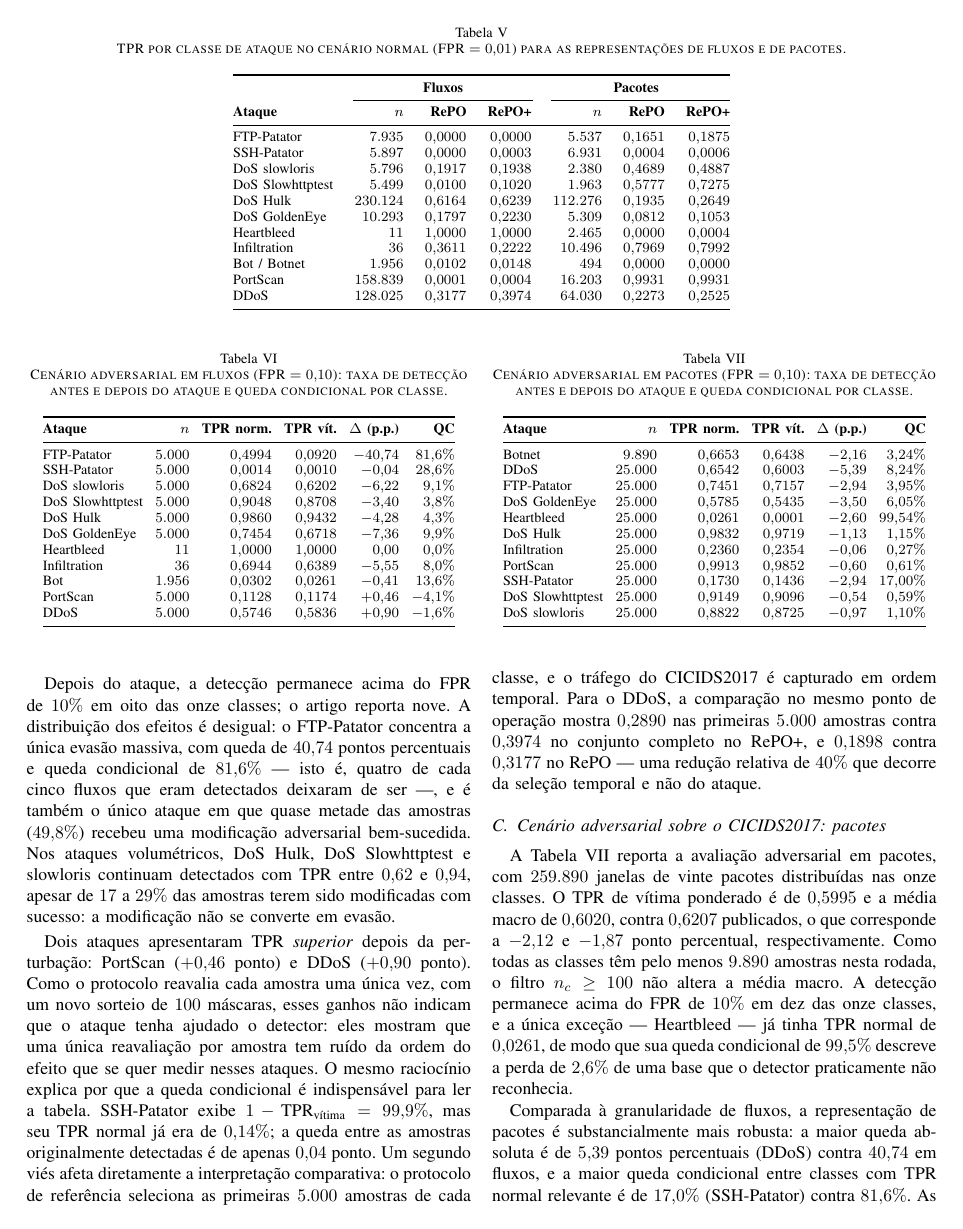
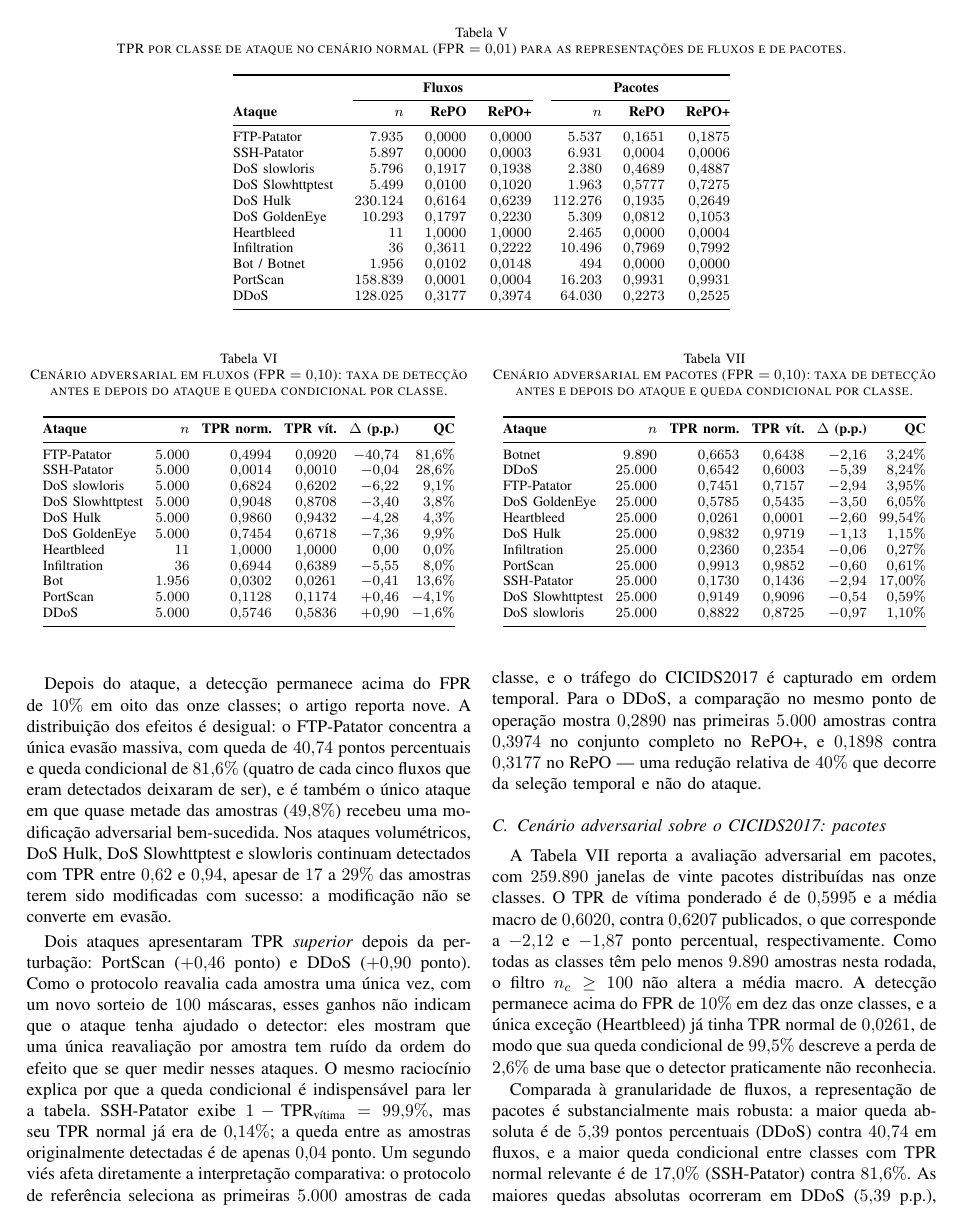
Before and after one commit to marquesgbr/replicating_RePO, a LaTeX paper (report.tex): page 12 of 17. The pictures show the PDF file report.pdf that the author committed with the source.

Commit message:
docs: match the parenthetical style of the original sections

```diff
--- a/report.tex
+++ b/report.tex
@@ -343,7 +343,7 @@ O Alg.~\ref{alg:repo_inferencia} formaliza o processo completo de pontuação e
 
 O detector de referência classifica cada amostra pela agregação de $N = 100$ erros de reconstrução, um por máscara binária: em produção, isso significa $100$ passagens pelo autoencoder por amostra, ou $100$ vezes o custo de uma única inferência, e o custo cresce linearmente com $N$.
 O RePO+, em particular, precisa das $100$ máscaras para calcular os cinco mínimos de vinte que compõem seu escore.
-Diante disso, a proposta da equipe não é reduzir o número de máscaras para todas as amostras — uma decisão de hiperparâmetro em que uma amostra trivial e uma amostra ambígua pagam o mesmo orçamento —, mas alocar máscaras \emph{por amostra}: a maior parte do tráfego é fácil e um prefixo pequeno de máscaras já produz um escore distante do limiar, de modo que apenas as amostras difíceis precisam pagar o ensemble completo.
+Diante disso, a proposta da equipe não é reduzir o número de máscaras para todas as amostras (uma decisão de hiperparâmetro em que uma amostra trivial e uma amostra ambígua pagam o mesmo orçamento), mas alocar máscaras \emph{por amostra}: a maior parte do tráfego é fácil e um prefixo pequeno de máscaras já produz um escore distante do limiar, de modo que apenas as amostras difíceis precisam pagar o ensemble completo.
 Duas regras de alocação são propostas: a cascata \textit{cheap-first} e a decisão sequencial.
 A diferença de garantia entre essa abordagem e a redução estática é precisa: na redução estática o escore de toda amostra muda quando $N$ muda, inclusive o das amostras difíceis; na alocação por amostra, a amostra que não usa o atalho é julgada pelo mesmo RePO+ de $100$ máscaras do artigo, e só a região fácil é resolvida mais barato.
 
@@ -661,7 +661,7 @@ DDoS & $5.000$ & $0{,}5746$ & $0{,}5836$ & $+0{,}90$ & $-1{,}6\%$ \\
 \end{table}
 
 Depois do ataque, a detecção permanece acima do FPR de $10\%$ em oito das onze classes; o artigo reporta nove.
-A distribuição dos efeitos é desigual: o FTP-Patator concentra a única evasão massiva, com queda de $40{,}74$ pontos percentuais e queda condicional de $81{,}6\%$ — isto é, quatro de cada cinco fluxos que eram detectados deixaram de ser —, e é também o único ataque em que quase metade das amostras ($49{,}8\%$) recebeu uma modificação adversarial bem-sucedida.
+A distribuição dos efeitos é desigual: o FTP-Patator concentra a única evasão massiva, com queda de $40{,}74$ pontos percentuais e queda condicional de $81{,}6\%$ (quatro de cada cinco fluxos que eram detectados deixaram de ser), e é também o único ataque em que quase metade das amostras ($49{,}8\%$) recebeu uma modificação adversarial bem-sucedida.
 Nos ataques volumétricos, DoS Hulk, DoS Slowhttptest e slowloris continuam detectados com TPR entre $0{,}62$ e $0{,}94$, apesar de $17$ a $29\%$ das amostras terem sido modificadas com sucesso: a modificação não se converte em evasão.
 
 Dois ataques apresentaram TPR \emph{superior} depois da perturbação: PortScan ($+0{,}46$ ponto) e DDoS ($+0{,}90$ ponto).
@@ -676,7 +676,7 @@ Para o DDoS, a comparação no mesmo ponto de operação mostra $0{,}2890$ nas p
 A Tabela~\ref{tab:adv_pacotes} reporta a avaliação adversarial em pacotes, com $259.890$ janelas de vinte pacotes distribuídas nas onze classes.
 O TPR de vítima ponderado é de $0{,}5995$ e a média macro de $0{,}6020$, contra $0{,}6207$ publicados, o que corresponde a $-2{,}12$ e $-1{,}87$ ponto percentual, respectivamente.
 Como todas as classes têm pelo menos $9.890$ amostras nesta rodada, o filtro $n_c \ge 100$ não altera a média macro.
-A detecção permanece acima do FPR de $10\%$ em dez das onze classes, e a única exceção — Heartbleed — já tinha TPR normal de $0{,}0261$, de modo que sua queda condicional de $99{,}5\%$ descreve a perda de $2{,}6\%$ de uma base que o detector praticamente não reconhecia.
+A detecção permanece acima do FPR de $10\%$ em dez das onze classes, e a única exceção (Heartbleed) já tinha TPR normal de $0{,}0261$, de modo que sua queda condicional de $99{,}5\%$ descreve a perda de $2{,}6\%$ de uma base que o detector praticamente não reconhecia.
 
 \begin{table}[!t]
 \centering
@@ -744,12 +744,12 @@ Ponderada & --- & $0{,}0281$ & $0{,}0711$ & $0{,}5012$ & $0{,}7700$ \\
 \end{table}
 
 A leitura por classe mostra por que as duas médias divergem tanto.
-\textit{backdoor}, \textit{password}, \textit{injection} e \textit{ransomware} são bem detectados no FPR de $10\%$ ($0{,}92$ a $0{,}9957$), enquanto \textit{xss} — que concentra $60\%$ do conjunto de teste — fica em $0{,}7171$ e é o principal limitador da média ponderada.
+\textit{backdoor}, \textit{password}, \textit{injection} e \textit{ransomware} são bem detectados no FPR de $10\%$ ($0{,}92$ a $0{,}9957$), enquanto \textit{xss}, que concentra $60\%$ do conjunto de teste, fica em $0{,}7171$ e é o principal limitador da média ponderada.
 \textit{ddos} e \textit{dos} praticamente não são detectados em nenhum dos dois pontos de operação, com $202$ e $145$ amostras, respectivamente.
 Duas características da avaliação nesse conjunto ajudam a enquadrar esses números.
 A primeira é que \textit{ddos} e \textit{dos} têm $202$ e $145$ amostras, de modo que a estimativa é grosseira.
 A segunda é que oito dos $77$ atributos apresentam variância nula no conjunto de treinamento benigno e são normalizados apenas pela constante $\epsilon$ da Eq.~\eqref{eq:norm_fluxo} (Seção~\ref{sec:metodologia}); o efeito dessas coordenadas sobre os escores não foi isolado.
-Ainda assim, o salto entre os dois pontos de operação é grande — a média macro passa de $0{,}2013$ para $0{,}6349$ —, o que acompanha a cauda longa da distribuição de escores benignos: baixar o limiar de $0{,}0391$ para $0{,}0070$ triplica o TPR macro.
+Ainda assim, o salto entre os dois pontos de operação é grande (a média macro passa de $0{,}2013$ para $0{,}6349$), o que acompanha a cauda longa da distribuição de escores benignos: baixar o limiar de $0{,}0391$ para $0{,}0070$ triplica o TPR macro.
 
 \subsection{Cenário adversarial sobre o CIC-ToN-IoT}
 
@@ -829,14 +829,14 @@ Quanto à resolução das medidas, no conjunto adicional as diferenças entre o
 Uma ressalva adicional diz respeito à ponderação no conjunto adicional: o TPR de vítima ponderado ($0{,}8539$) é medido sobre no máximo $5.000$ amostras por classe, enquanto \textit{xss} tem $2{,}15$ milhões de amostras no conjunto de teste completo, de modo que a ponderação da rodada adversarial não é a mesma da avaliação normal.
 
 Quanto à comparação com outros trabalhos, a reprodução preserva a ordenação qualitativa defendida no artigo: o RePO+ supera o RePO nos três conjuntos avaliados, e os valores absolutos do cenário normal ficam a menos de meio ponto percentual dos publicados.
-Como os detectores concorrentes — Kitsune, DAGMM e BiGAN — não foram retreinados neste trabalho, a comparação com eles permanece a reportada pelos autores originais, discutida na Seção~\ref{sec:sistema_referencia} e sintetizada na Tabela~\ref{tab:trabalhos-relacionados}; o que esta replicação acrescenta é a verificação de que a ordenação qualitativa do artigo se mantém nos três conjuntos avaliados.
+Como os detectores concorrentes (Kitsune, DAGMM e BiGAN) não foram retreinados neste trabalho, a comparação com eles permanece a reportada pelos autores originais, discutida na Seção~\ref{sec:sistema_referencia} e sintetizada na Tabela~\ref{tab:trabalhos-relacionados}; o que esta replicação acrescenta é a verificação de que a ordenação qualitativa do artigo se mantém nos três conjuntos avaliados.
 
 Por fim, as limitações que afetam a leitura dos números são as seguintes: as classes minoritárias do CICIDS2017 (Heartbleed, com $11$ fluxos, e Infiltration, com $36$) têm intervalos de confiança largos e foram mantidas nas médias macro por fidelidade ao protocolo; a seleção das primeiras $N$ amostras por classe introduz viés temporal, com o DDoS caindo de $0{,}3177$ para $0{,}1898$ no RePO e de $0{,}3974$ para $0{,}2890$ no RePO+; a reavaliação com uma única amostragem de máscaras limita a resolução a cerca de um ponto percentual; e a calibração do limiar adversarial em fluxos depende de um fator $0{,}8$ empírico, que funciona nos dados avaliados mas não é derivado de um princípio e exigiria recalibração em um modelo retreinado.
 
 \subsection{Proposta 1: cascata cheap-first}
 
 A Tabela~\ref{tab:cascata_normal} apresenta o custo e a acurácia das nove configurações de cascata avaliadas, além do detector de referência e da decisão sequencial.
-O resultado central é que as nove configurações têm a mesma TPR do RePO+ completo da mesma rodada — $0{,}2560$ de média macro e $0{,}1871$ ponderada, idênticas até a sexta casa decimal — com o mesmo $\text{FPR}$ de $1\%$ e o mesmo limiar final.
+O resultado central é que as nove configurações têm a mesma TPR do RePO+ completo da mesma rodada ($0{,}2560$ de média macro e $0{,}1871$ ponderada, idênticas até a sexta casa decimal), com o mesmo $\text{FPR}$ de $1\%$ e o mesmo limiar final.
 Não há ganho de acurácia; há ganho de custo, e ele vem de o limiar final ser calibrado sobre o escore cascateado e de nenhuma amostra descartada ter sido detectada.
 O melhor ponto da grade é o estágio barato com $10$ máscaras e orçamento de $1\%$ de falsos negativos: $60{,}80$ máscaras por amostra, redução de $39{,}2\%$ em relação às $100$, com $43{,}98\%$ dos benignos resolvidos pelo atalho.
 
@@ -907,8 +907,8 @@ DDoS & $1.000$ & $0{,}641$ & $0{,}0\%$ & $0{,}641$ & $0{,}0\%$ & $0{,}641$ & $0{
 A Tabela~\ref{tab:cascata_adv} reporta o ataque ao estágio barato em $9.047$ amostras.
 A taxa de contorno agregada é de $0{,}663\%$ com $5$ máscaras, $0{,}254\%$ com $10$ (intervalo de Wilson de $95\%$: $0{,}169$–$0{,}381\%$) e $0{,}022\%$ com $25$.
 Como $t_{\text{low}}$ é cerca de $60$ vezes menor que o limiar de decisão no caso de $10$ máscaras, todo escore abaixo dele também está abaixo de $\tau$; o contorno é, portanto, um \emph{limite inferior} da evasão, e não a taxa de evasão.
-Duas ressalvas de leitura acompanham o número: contornar o estágio barato não é o mesmo que perder a detecção — PortScan e Slowhttptest têm onze detecções perdidas com contorno nulo, ou seja, a perda ocorreu no escore completo e não no atalho —, e parte das amostras já era falso negativo antes de qualquer otimização (SSH-Patator: $993$ de $1.000$; Bot: $971$; PortScan: $888$).
-Excluindo o SSH-Patator, cujo TPR no ponto de operação é de $0{,}007$ e cujo contorno mede, portanto, cegueira preexistente — havia uma única detecção para perder, e ela foi contabilizada —, o contorno agregado cai para $0{,}09\%$, $0{,}04\%$ e $0{,}02\%$ nas três configurações.
+Duas ressalvas de leitura acompanham o número: contornar o estágio barato não é o mesmo que perder a detecção (PortScan e Slowhttptest têm onze detecções perdidas com contorno nulo, ou seja, a perda ocorreu no escore completo e não no atalho), e parte das amostras já era falso negativo antes de qualquer otimização (SSH-Patator: $993$ de $1.000$; Bot: $971$; PortScan: $888$).
+Excluindo o SSH-Patator, cujo TPR no ponto de operação é de $0{,}007$ e cujo contorno mede, portanto, cegueira preexistente (havia uma única detecção para perder, e ela foi contabilizada), o contorno agregado cai para $0{,}09\%$, $0{,}04\%$ e $0{,}02\%$ nas três configurações.
 Em Infiltration o contorno de $2{,}8\%$ com $10$ máscaras corresponde a um único evento em $36$ amostras, cujo intervalo de confiança de Wilson vai de $0{,}5\%$ a $14{,}2\%$.
 Vale registrar ainda que as TPRs dessa tabela são medidas no ponto de operação de $10\%$ de FPR e não correspondem à operação a $1\%$: no baseline, FTP-Patator tem TPR $0{,}0000$, SSH-Patator $0{,}0002$ e PortScan $0{,}0000$ nesse ponto.
 
@@ -970,7 +970,7 @@ sequencial (blocos de $5$) & $5{,}32$ & $0{,}2438$ & não avaliado \\
 
 \section{Conclusões e trabalhos futuros}
 
-Este trabalho reproduziu o método RePO/RePO+ com alta fidelidade nos dados do artigo — $0{,}2525$ de TPR em fluxos e $0{,}3472$ em pacotes no cenário normal, contra $0{,}2549$ e $0{,}3477$ publicados —, auditou o protocolo de avaliação, identificando o viés da seleção sequencial de amostras, o ruído da reavaliação com máscara única e o peso das classes minoritárias, e estendeu a avaliação a um conjunto de tráfego de Internet das Coisas, no qual a vantagem do RePO+ sobre o RePO se mantém e o ataque adversarial se mostra ineficaz.
+Este trabalho reproduziu o método RePO/RePO+ com alta fidelidade nos dados do artigo ($0{,}2525$ de TPR em fluxos e $0{,}3472$ em pacotes no cenário normal, contra $0{,}2549$ e $0{,}3477$ publicados), auditou o protocolo de avaliação, identificando o viés da seleção sequencial de amostras, o ruído da reavaliação com máscara única e o peso das classes minoritárias, e estendeu a avaliação a um conjunto de tráfego de Internet das Coisas, no qual a vantagem do RePO+ sobre o RePO se mantém e o ataque adversarial se mostra ineficaz.
 Sobre essa base, a contribuição que o trabalho defende é de outra natureza: \textbf{o gargalo de implantação de um detector como o RePO+ não é a acurácia, e sim o custo}.
 
 O detector de referência gasta $100$ passagens pelo autoencoder por amostra, porque o escore é um ensemble de $100$ erros de reconstrução, e esse custo cresce linearmente com o número de máscaras.
```
Also changed, not shown: report.pdf, report.tex (8 more changed lines).
